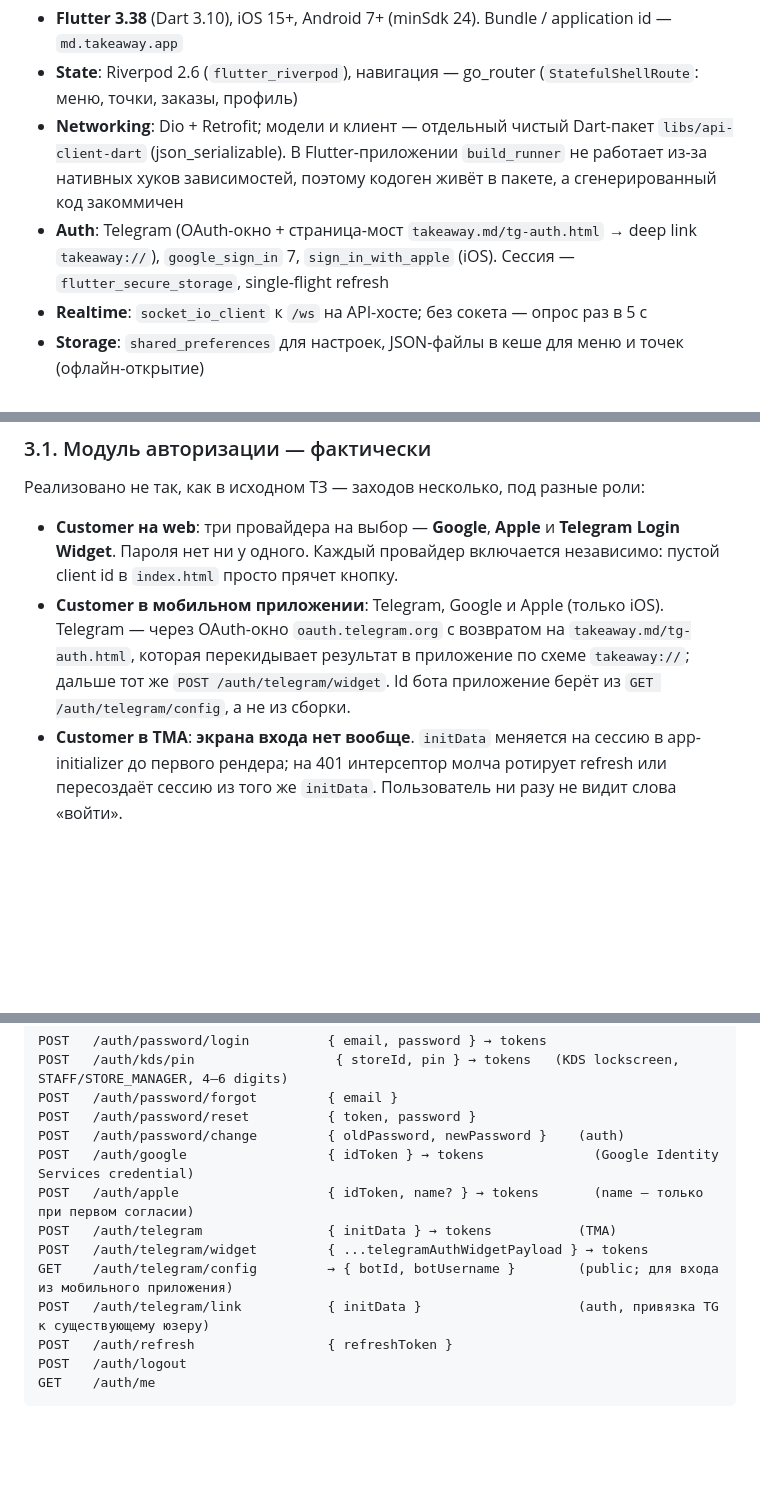
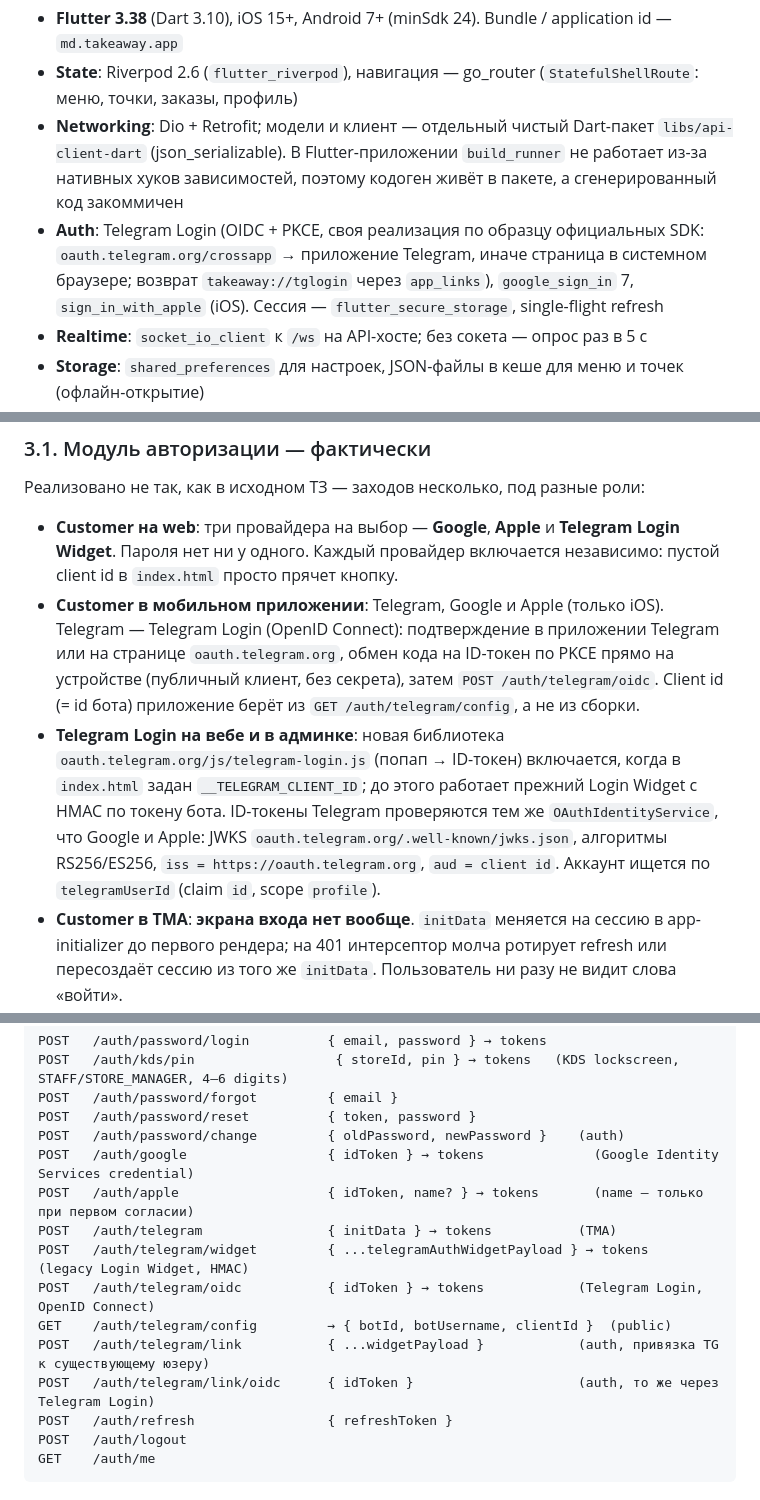
Before and after one commit to damaskin/takeAway, a Markdown page: 01_TECHNICAL_SPEC.md, 3 parts joined by grey strips. Drawn GitHub-style; blank space fills up the shorter version.

```diff
--- a/01_TECHNICAL_SPEC.md
+++ b/01_TECHNICAL_SPEC.md
@@ -199,7 +199,7 @@ takeaway/
 - **Flutter 3.38** (Dart 3.10), iOS 15+, Android 7+ (minSdk 24). Bundle / application id — `md.takeaway.app`
 - **State**: Riverpod 2.6 (`flutter_riverpod`), навигация — go_router (`StatefulShellRoute`: меню, точки, заказы, профиль)
 - **Networking**: Dio + Retrofit; модели и клиент — отдельный чистый Dart-пакет `libs/api-client-dart` (json_serializable). В Flutter-приложении `build_runner` не работает из-за нативных хуков зависимостей, поэтому кодоген живёт в пакете, а сгенерированный код закоммичен
-- **Auth**: Telegram (OAuth-окно + страница-мост `takeaway.md/tg-auth.html` → deep link `takeaway://`), `google_sign_in` 7, `sign_in_with_apple` (iOS). Сессия — `flutter_secure_storage`, single-flight refresh
+- **Auth**: Telegram Login (OIDC + PKCE, своя реализация по образцу официальных SDK: `oauth.telegram.org/crossapp` → приложение Telegram, иначе страница в системном браузере; возврат `takeaway://tglogin` через `app_links`), `google_sign_in` 7, `sign_in_with_apple` (iOS). Сессия — `flutter_secure_storage`, single-flight refresh
 - **Realtime**: `socket_io_client` к `/ws` на API-хосте; без сокета — опрос раз в 5 с
 - **Storage**: `shared_preferences` для настроек, JSON-файлы в кеше для меню и точек (офлайн-открытие)
 - **Push**: `firebase_messaging` (включается dart-define'ами Firebase), регистрация в `/devices`
@@ -241,7 +241,8 @@ takeaway/
 Реализовано не так, как в исходном ТЗ — заходов несколько, под разные роли:
 
 - **Customer на web**: три провайдера на выбор — **Google**, **Apple** и **Telegram Login Widget**. Пароля нет ни у одного. Каждый провайдер включается независимо: пустой client id в `index.html` просто прячет кнопку.
-- **Customer в мобильном приложении**: Telegram, Google и Apple (только iOS). Telegram — через OAuth-окно `oauth.telegram.org` с возвратом на `takeaway.md/tg-auth.html`, которая перекидывает результат в приложение по схеме `takeaway://`; дальше тот же `POST /auth/telegram/widget`. Id бота приложение берёт из `GET /auth/telegram/config`, а не из сборки.
+- **Customer в мобильном приложении**: Telegram, Google и Apple (только iOS). Telegram — Telegram Login (OpenID Connect): подтверждение в приложении Telegram или на странице `oauth.telegram.org`, обмен кода на ID-токен по PKCE прямо на устройстве (публичный клиент, без секрета), затем `POST /auth/telegram/oidc`. Client id (= id бота) приложение берёт из `GET /auth/telegram/config`, а не из сборки.
+- **Telegram Login на вебе и в админке**: новая библиотека `oauth.telegram.org/js/telegram-login.js` (попап → ID-токен) включается, когда в `index.html` задан `__TELEGRAM_CLIENT_ID`; до этого работает прежний Login Widget с HMAC по токену бота. ID-токены Telegram проверяются тем же `OAuthIdentityService`, что Google и Apple: JWKS `oauth.telegram.org/.well-known/jwks.json`, алгоритмы RS256/ES256, `iss = https://oauth.telegram.org`, `aud = client id`. Аккаунт ищется по `telegramUserId` (claim `id`, scope `profile`).
 - **Customer в TMA**: **экрана входа нет вообще**. `initData` меняется на сессию в app-initializer до первого рендера; на 401 интерсептор молча ротирует refresh или пересоздаёт сессию из того же `initData`. Пользователь ни разу не видит слова «войти».
 - **Staff** (`SUPER_ADMIN` / `BRAND_ADMIN` / `STORE_MANAGER` / `STAFF` / `RIDER`): **email + bcrypt password**. При инвайте админ выдаёт временный пароль, флаг `passwordMustChange = true` → forced /change-password при первом логине.
 - **Password reset**: email-based one-shot токен (SHA-256 hash в `PasswordResetToken`).
@@ -586,9 +587,11 @@ POST   /auth/password/change         { oldPassword, newPassword }    (auth)
 POST   /auth/google                  { idToken } → tokens              (Google Identity Services credential)
 POST   /auth/apple                   { idToken, name? } → tokens       (name — только при первом согласии)
 POST   /auth/telegram                { initData } → tokens           (TMA)
-POST   /auth/telegram/widget         { ...telegramAuthWidgetPayload } → tokens
-GET    /auth/telegram/config         → { botId, botUsername }        (public; для входа из мобильного приложения)
-POST   /auth/telegram/link           { initData }                    (auth, привязка TG к существующему юзеру)
+POST   /auth/telegram/widget         { ...telegramAuthWidgetPayload } → tokens   (legacy Login Widget, HMAC)
+POST   /auth/telegram/oidc           { idToken } → tokens            (Telegram Login, OpenID Connect)
+GET    /auth/telegram/config         → { botId, botUsername, clientId }  (public)
+POST   /auth/telegram/link           { ...widgetPayload }            (auth, привязка TG к существующему юзеру)
+POST   /auth/telegram/link/oidc      { idToken }                     (auth, то же через Telegram Login)
 POST   /auth/refresh                 { refreshToken }
 POST   /auth/logout
 GET    /auth/me
```
Also changed, not shown: docs/CHANGELOG.md (+3 -2 lines).
